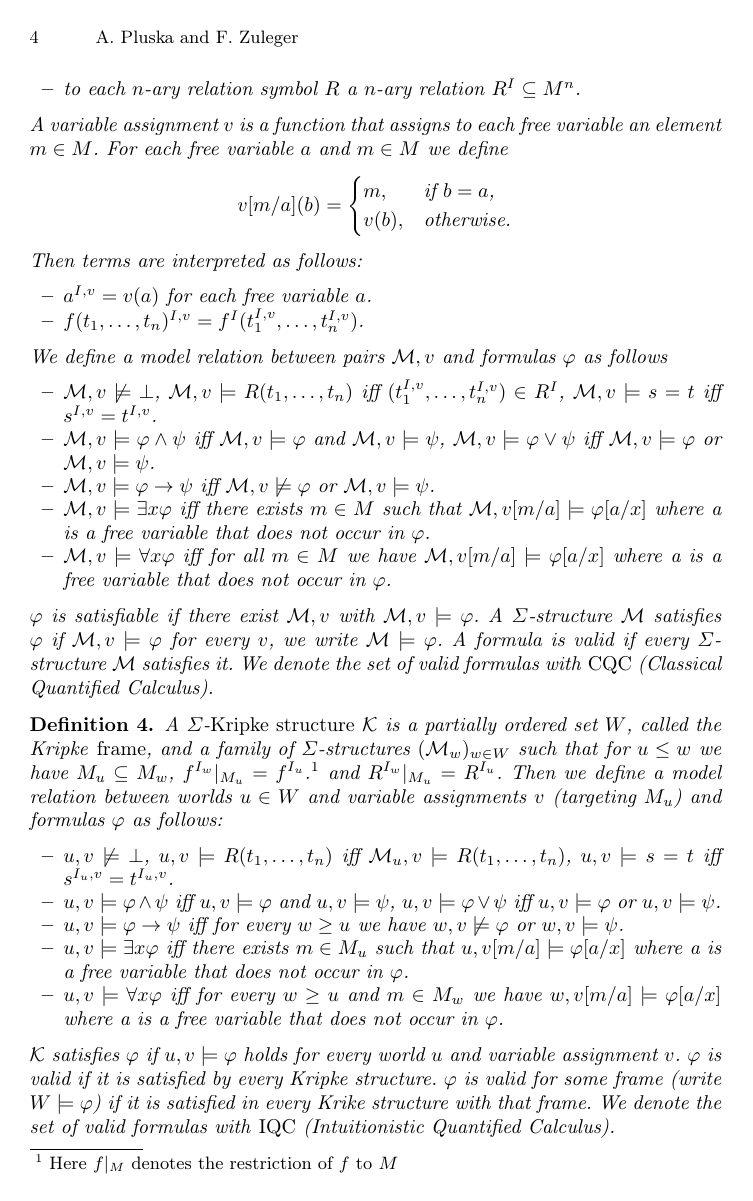
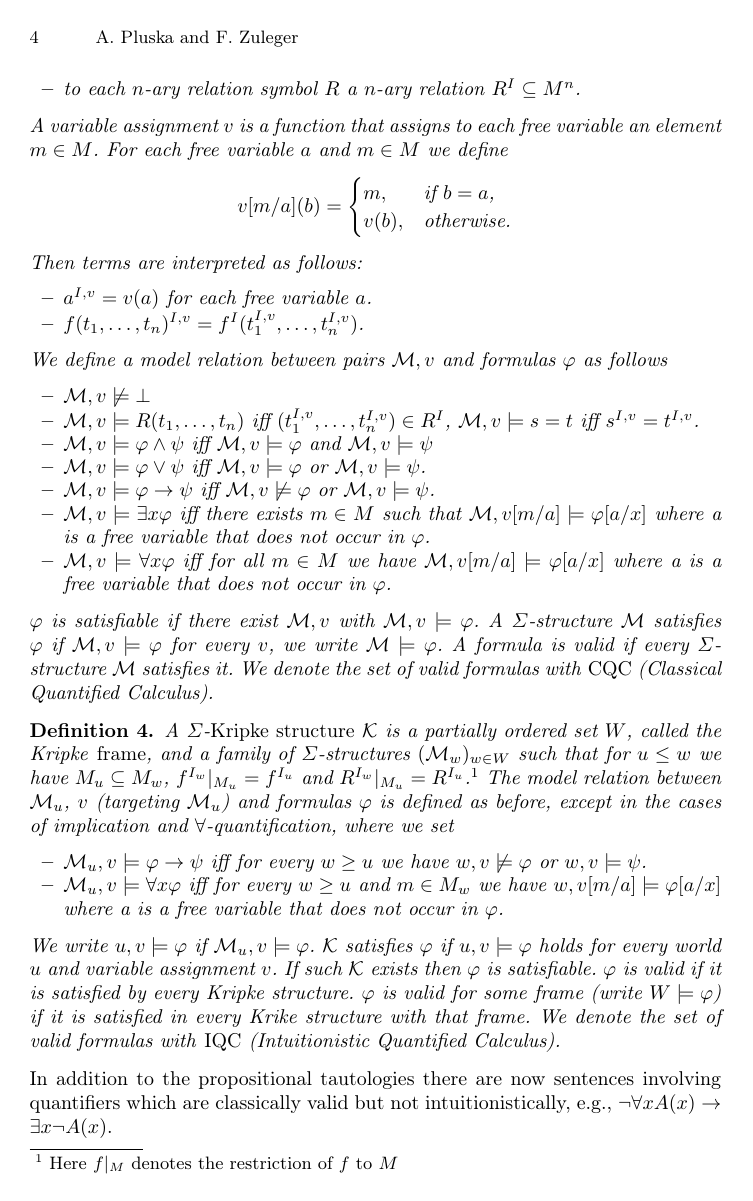
Before and after one commit to lexpk/Proofs-as-Programs-in-Classical-Logic, a LaTeX thesis (FoSSaCS/fossacs-EIICL.tex): page 4 of 24. Compiled offline with pdfLaTeX.

Commit message:
Update fossacs-EIICL.tex

```diff
--- a/FoSSaCS/fossacs-EIICL.tex
+++ b/FoSSaCS/fossacs-EIICL.tex
@@ -128,8 +128,10 @@ We now recall the semantics of first-order logic:
 	\end{itemize}
 	We define a model relation between pairs $\mathcal M, v$ and formulas $\varphi$ as follows
 	\begin{itemize}
-		\item $\mathcal M, v\not\models\bot$, $\mathcal M, v\models R(t_1,\dots,t_n)$ iff $(t_1^{I, v},\dots,t_n^{I, v})\in R^I$, $\mathcal M, v\models s = t$ iff $s^{I, v} = t^{I, v}$.
-		\item $\mathcal M, v\models \varphi\wedge \psi$ iff $\mathcal M, v\models\varphi$ and $\mathcal M, v\models\psi$, $\mathcal M, v\models \varphi\vee\psi$ iff $\mathcal M, v\models\varphi$ or $\mathcal M, v\models\psi$.
+		\item $\mathcal M, v\not\models\bot$
+		\item $\mathcal M, v\models R(t_1,\dots,t_n)$ iff $(t_1^{I, v},\dots,t_n^{I, v})\in R^I$, $\mathcal M, v\models s = t$ iff $s^{I, v} = t^{I, v}$.
+		\item $\mathcal M, v\models \varphi\wedge \psi$ iff $\mathcal M, v\models\varphi$ and $\mathcal M, v\models\psi$
+		\item $\mathcal M, v\models \varphi\vee\psi$ iff $\mathcal M, v\models\varphi$ or $\mathcal M, v\models\psi$.
 		\item $\mathcal M, v\models \varphi\to\psi$ iff $\mathcal M, v\not\models\varphi$ or $\mathcal M, v\models\psi$.
 		\item $\mathcal M, v\models\exists x\varphi$ iff there exists $m\in M$ such that $\mathcal M, v[m/a]\models\varphi[a/x]$ where a is a free variable that does not occur in $\varphi$.
 		\item $\mathcal M, v\models\forall x\varphi$ iff for all $m\in M$ we have $\mathcal M, v[m/a]\models\varphi[a/x]$ where a is a free variable that does not occur in $\varphi$.
@@ -138,16 +140,13 @@ We now recall the semantics of first-order logic:
 \end{definition}
 
 \begin{definition}
-	A $\Sigma$-\emph{Kripke structure} $\mathcal{K}$ is a partially ordered set $W$, called the Kripke \emph{frame}, and a family of $\Sigma$-structures $(\mathcal{M}_w)_{w\in W}$ such that for $u\leq w$ we have $M_u\subseteq M_w$, $f^{I_w}|_{M_u} = f^{I_u}$.\footnote{Here $f|_M$ denotes the restriction of $f$ to $M$} and $R^{I_w}|_{M_u} = R^{I_u}$.
-	Then we define a model relation between worlds $u\in W$ and variable assignments $v$ (targeting $M_u$) and formulas $\varphi$ as follows:
+	A $\Sigma$-\emph{Kripke structure} $\mathcal{K}$ is a partially ordered set $W$, called the Kripke \emph{frame}, and a family of $\Sigma$-structures $(\mathcal{M}_w)_{w\in W}$ such that for $u\leq w$ we have $M_u\subseteq M_w$, $f^{I_w}|_{M_u} = f^{I_u}$ and $R^{I_w}|_{M_u} = R^{I_u}$.\footnote{Here $f|_M$ denotes the restriction of $f$ to $M$}
+	The model relation between $\mathcal M_u$, $v$ (targeting $\mathcal M_u$) and formulas $\varphi$ is defined as before, except in the cases of implication and $\forall$-quantification, where we set
 	\begin{itemize}
-		\item $u, v\not\models\bot$, $u, v\models R(t_1,\dots,t_n)$ iff $\mathcal M_u, v\models R(t_1,\dots,t_n)$, $u, v\models s = t$ iff $s^{I_u, v} = t^{I_u, v}$.
-		\item $u, v\models \varphi\wedge \psi$ iff $u, v\models\varphi$ and $u, v\models\psi$, $u, v\models \varphi\vee\psi$ iff $u, v\models\varphi$ or $u, v\models\psi$.
-		\item $u, v\models \varphi\to\psi$ iff for every $w\geq u$ we have $w, v\not\models\varphi$ or $w, v\models\psi$.
-		\item $u, v\models\exists x\varphi$ iff there exists $m\in M_u$ such that $u, v[m/a]\models\varphi[a/x]$ where a is a free variable that does not occur in $\varphi$.
-		\item $u, v\models\forall x\varphi$ iff for every $w\geq u$ and $m\in M_w$ we have $w, v[m/a]\models\varphi[a/x]$ where a is a free variable that does not occur in $\varphi$.
+		\item $\mathcal M_u, v\models \varphi\to\psi$ iff for every $w\geq u$ we have $w, v\not\models\varphi$ or $w, v\models\psi$.
+		\item $\mathcal M_u, v\models\forall x\varphi$ iff for every $w\geq u$ and $m\in M_w$ we have $w, v[m/a]\models\varphi[a/x]$ where a is a free variable that does not occur in $\varphi$.
 	\end{itemize}
-	$\mathcal{K}$ satisfies $\varphi$ if $u, v\models\varphi$ holds for every world $u$ and variable assignment $v$. $\varphi$ is valid if it is satisfied by every Kripke structure.
+	We write $u, v\models\varphi$ if $\mathcal M_u, v\models \varphi$. $\mathcal{K}$ satisfies $\varphi$ if $u, v\models\varphi$ holds for every world $u$ and variable assignment $v$. If such $\mathcal K$ exists then $\varphi$ is satisfiable. $\varphi$ is valid if it is satisfied by every Kripke structure.
 	$\varphi$ is valid for some frame (write $W\models\varphi$) if it is satisfied in every Krike structure with that frame. We denote the set of valid formulas with \emph{IQC} (Intuitionistic Quantified Calculus).
 \end{definition}
 In addition to the propositional tautologies there are now sentences involving quantifiers which are classically valid but not intuitionistically, e.g., $\neg\forall x A(x)\to \exists x \neg A(x)$.
```
Also changed, not shown: FoSSaCS/fossacs-EIICL.tex (30 more changed lines).
